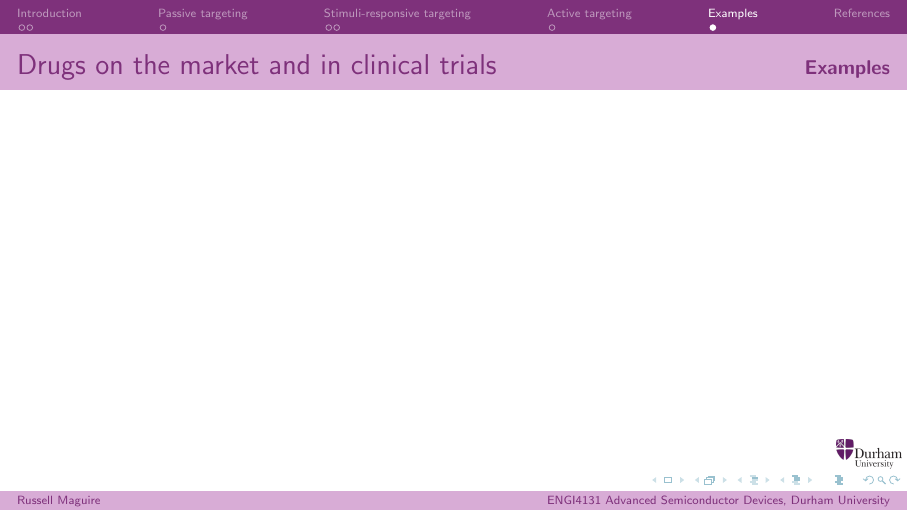
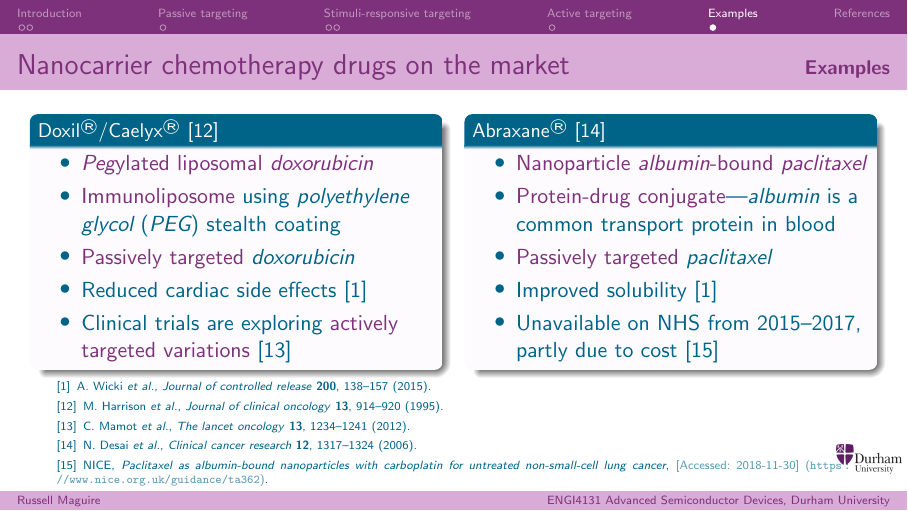
Before and after one commit to rmaguire31/l4-literature-study, LaTeX slides (tex/slides.tex, which reads tex/references.bib): page 8 of 9. The pictures show the PDF file tex/slides.pdf that the author committed with the source.

Commit message:
Presentation first draft

```diff
--- a/tex/references.bib
+++ b/tex/references.bib
@@ -173,3 +173,16 @@
   year={2003},
   publisher={Elsevier}
 }
+
+% Doxil/Caelyx
+@article{harrison1995liposomal,
+  title={Liposomal-entrapped doxorubicin: an active agent in AIDS-related Kaposi's sarcoma.},
+  author={Harrison, M and Tomlinson, D and Stewart, S},
+  journal={Journal of clinical oncology},
+  volume={13},
+  number={4},
+  pages={914--920},
+  year={1995}
+}
+% Abraxane
+@article{desai2006increased,
@@ -175,0 +192,9 @@
+  volume={12},
+  number={4},
+  pages={1317--1324},
+  year={2006},
+  publisher={AACR}
+}
+
+% Doxil+anti-EGFR
+@article{mamot2012tolerability,
@@ -175,0 +204,15 @@
+  volume={13},
+  number={12},
+  pages={1234--1241},
+  year={2012},
+  publisher={Elsevier}
+}
+
+% NICE on Abraxane
+@online{nice2015paclitaxel,
+  author={{NICE}},
+  title={Paclitaxel as albumin-bound nanoparticles with carboplatin for untreated non-small-cell lung cancer},
+  year=2015,
+  url={https://www.nice.org.uk/guidance/ta362},
+  note={[Accessed:~{2018-11-30}]}
+}
--- a/tex/slides.tex
+++ b/tex/slides.tex
@@ -1004,10 +1005,29 @@
 
 \section{Examples}
 
-\subsection{Drugs on the market and in clinical trials}
+\subsection{Nanocarrier chemotherapy drugs on the market}
 \begin{frame}{\autotitle}
   \begin{columns}
     \column{0.5\textwidth}
+      \begin{block}{Doxil\textsuperscript{\textregistered}/Caelyx\textsuperscript{\textregistered}~\footcitemark{harrison1995liposomal}}
+        \begin{itemize}
+          \item \alert{\emph{Peg}ylated liposomal \emph{doxorubicin}}
+          \item \alert{Immunoliposome} using \emph{polyethylene glycol} (\emph{PEG}) stealth coating
+          \item \alert{Passively targeted} \emph{doxorubicin}
+          \item Reduced cardiac side effects~\footcitemark{wicki2015nanomedicine}
+          \item Clinical trials are exploring \alert{actively targeted variations}~\footcitemark{mamot2012tolerability}
+        \end{itemize}
+      \end{block}
+
     \column{0.5\textwidth}
+      \begin{block}{Abraxane\textsuperscript{\textregistered}~\footcitemark{desai2006increased}}
+        \begin{itemize}
+          \item \alert{Nanoparticle \emph{albumin}-bound \emph{paclitaxel}}
+          \item \alert{Protein-drug conjugate}---\emph{albumin} is a common transport protein in blood
+          \item \alert{Passively targeted} \emph{paclitaxel}
+          \item Improved solubility~\footcitemark{wicki2015nanomedicine}
+          \item Unavailable on NHS from 2015--2017, partly due to cost~\footcitemark{nice2015paclitaxel}
+        \end{itemize}
+      \end{block}
 
   \end{columns}
```
Also changed, not shown: tex/slides.pdf, tex/references.bib (6 more changed lines), tex/slides.tex (6 more changed lines).
